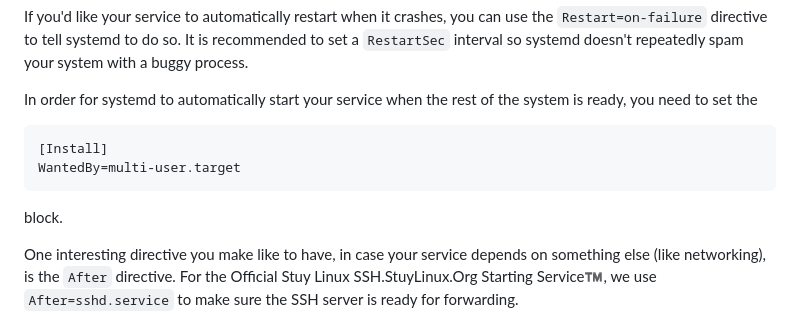
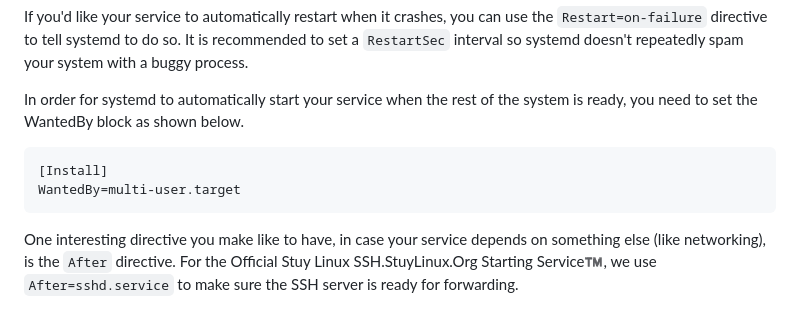
Before and after one commit to stuylinux/stuylinux.org, a Markdown page: content/posts/services-systemd.md, the part around the change. Rendered like a GitHub page.

Commit message:
Minor edit for readibility of WantedBy block section

````diff
--- a/content/posts/services-systemd.md
+++ b/content/posts/services-systemd.md
@@ -47,12 +47,11 @@ WantedBy=multi-user.target
 
 If you'd like your service to automatically restart when it crashes, you can use the `Restart=on-failure` directive to tell systemd to do so. It is recommended to set a `RestartSec` interval so systemd doesn't repeatedly spam your system with a buggy process.
 
-In order for systemd to automatically start your service when the rest of the system is ready, you need to set the
+In order for systemd to automatically start your service when the rest of the system is ready, you need to set the WantedBy block as shown below.
 ```
 [Install]
 WantedBy=multi-user.target
 ```
-block.
 
 One interesting directive you make like to have, in case your service depends on something else (like networking), is the `After` directive.
 For the Official Stuy Linux SSH.StuyLinux.Org Starting Service:tm:, we use `After=sshd.service` to make sure the SSH server is ready for forwarding.
````
